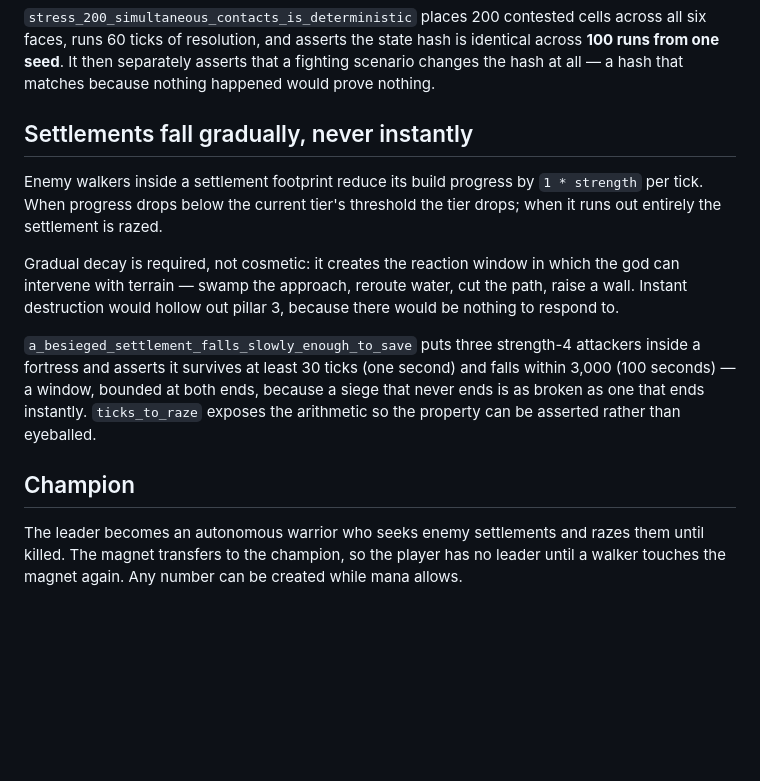
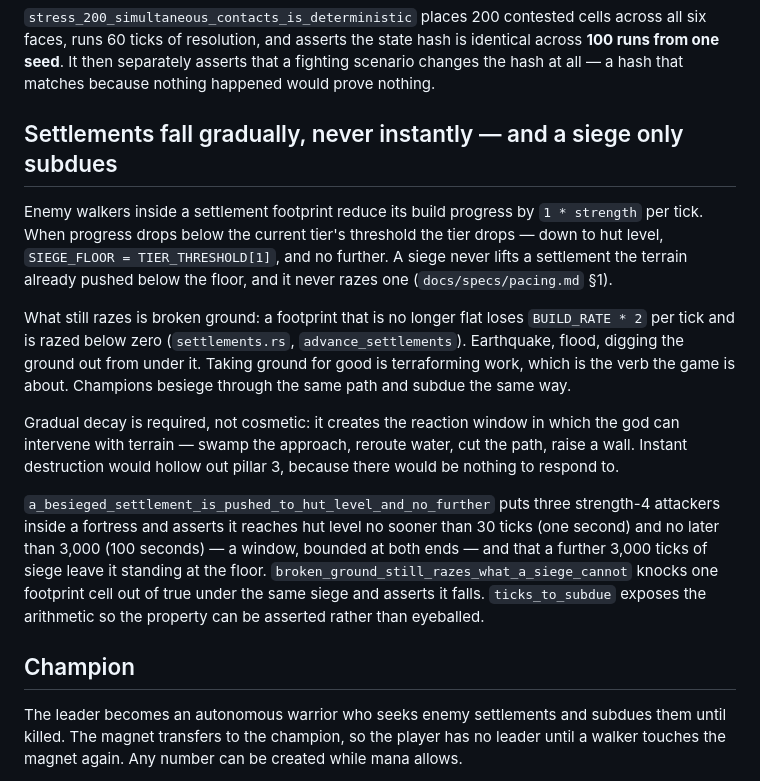
Before and after one commit to amigo-labs/amigo-diomano, a Markdown page: docs/specs/combat.md, the part around the change. GitHub-like rendering; blank space fills up the shorter version.

Commit message:
docs(combat): a siege subdues to hut level; broken ground razes
Co-Authored-By: Claude Opus 5.5 <noreply@anthropic.com>
Claude-Session: https://claude.ai/code/session_01W62wUxujNh3NTqZzovLQtb

```diff
--- a/docs/specs/combat.md
+++ b/docs/specs/combat.md
@@ -72,27 +72,37 @@ identical across **100 runs from one seed**. It then separately asserts that a
 fighting scenario changes the hash at all — a hash that matches because nothing
 happened would prove nothing.
 
-## Settlements fall gradually, never instantly
+## Settlements fall gradually, never instantly — and a siege only subdues
 
 Enemy walkers inside a settlement footprint reduce its build progress by
 `1 * strength` per tick. When progress drops below the current tier's threshold
-the tier drops; when it runs out entirely the settlement is razed.
+the tier drops — down to hut level, `SIEGE_FLOOR = TIER_THRESHOLD[1]`, and no
+further. A siege never lifts a settlement the terrain already pushed below the
+floor, and it never razes one (`docs/specs/pacing.md` §1).
+
+What still razes is broken ground: a footprint that is no longer flat loses
+`BUILD_RATE * 2` per tick and is razed below zero (`settlements.rs`,
+`advance_settlements`). Earthquake, flood, digging the ground out from under it.
+Taking ground for good is terraforming work, which is the verb the game is
+about. Champions besiege through the same path and subdue the same way.
 
 Gradual decay is required, not cosmetic: it creates the reaction window in which
 the god can intervene with terrain — swamp the approach, reroute water, cut the
 path, raise a wall. Instant destruction would hollow out pillar 3, because there
 would be nothing to respond to.
 
-`a_besieged_settlement_falls_slowly_enough_to_save` puts three strength-4
-attackers inside a fortress and asserts it survives at least 30 ticks (one
-second) and falls within 3,000 (100 seconds) — a window, bounded at both ends,
-because a siege that never ends is as broken as one that ends instantly.
-`ticks_to_raze` exposes the arithmetic so the property can be asserted rather
+`a_besieged_settlement_is_pushed_to_hut_level_and_no_further` puts three
+strength-4 attackers inside a fortress and asserts it reaches hut level no
+sooner than 30 ticks (one second) and no later than 3,000 (100 seconds) — a
+window, bounded at both ends — and that a further 3,000 ticks of siege leave it
+standing at the floor. `broken_ground_still_razes_what_a_siege_cannot` knocks
+one footprint cell out of true under the same siege and asserts it falls.
+`ticks_to_subdue` exposes the arithmetic so the property can be asserted rather
 than eyeballed.
 
 ## Champion
 
-The leader becomes an autonomous warrior who seeks enemy settlements and razes
+The leader becomes an autonomous warrior who seeks enemy settlements and subdues
 them until killed. The magnet transfers to the champion, so the player has no
 leader until a walker touches the magnet again. Any number can be created while
 mana allows.
```
